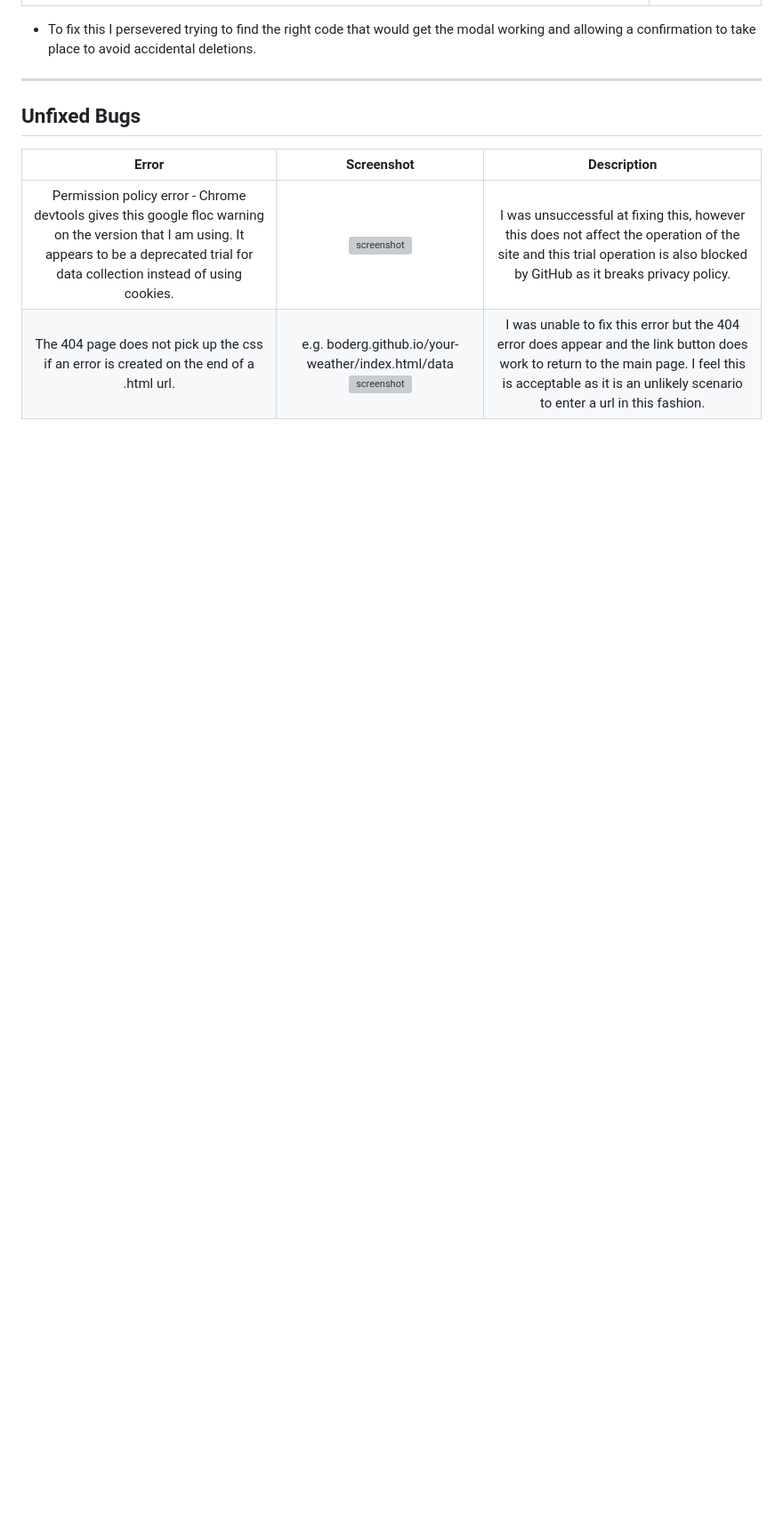
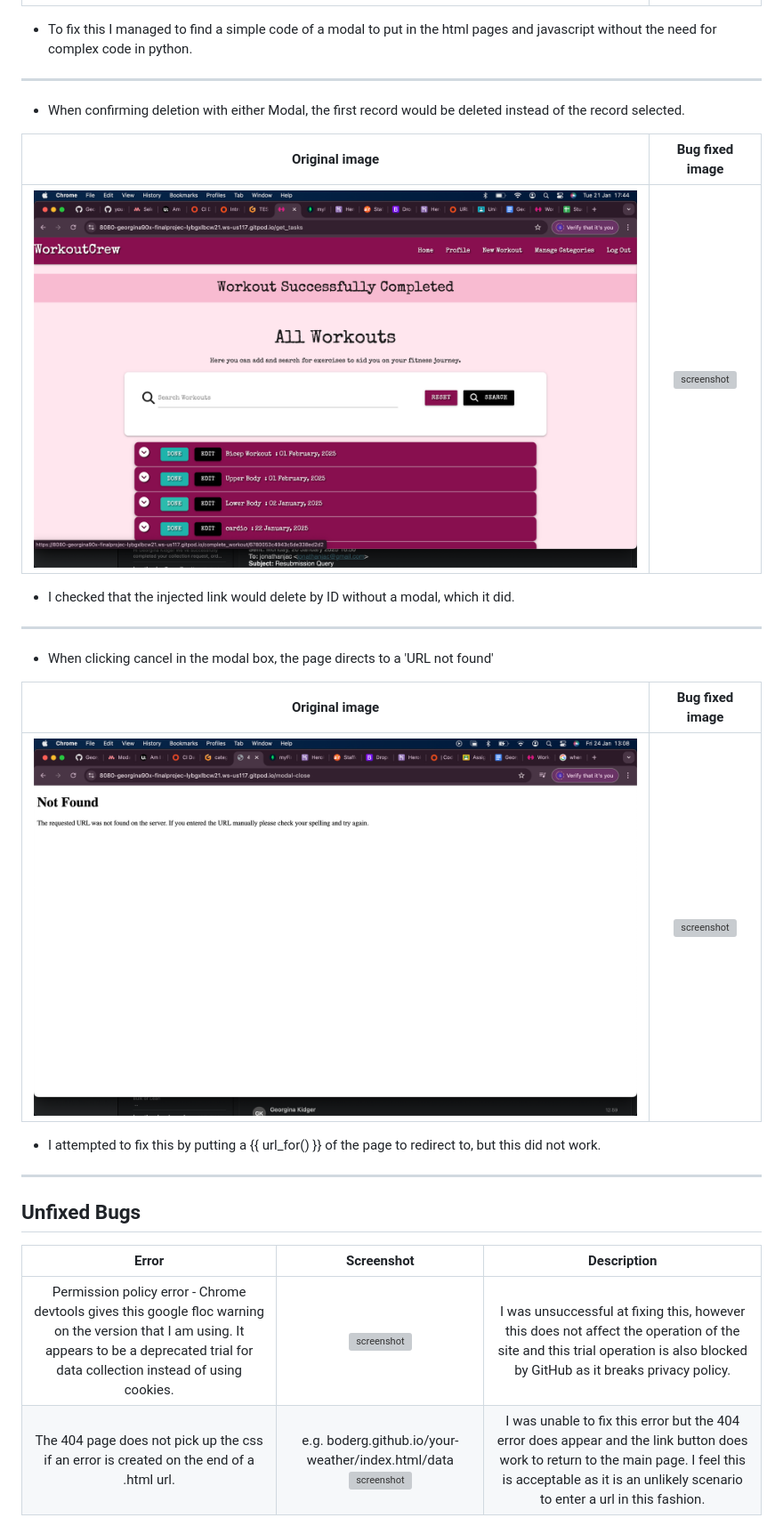
Before and after one commit to Georgina90-x/Final-Project-3, a Markdown page: TESTING.md, the part around the change printed below. Shown: that part at 89% size. GitHub-like rendering; pictures changed too: documentation/bugs/url-not-found.png (added); blank space fills up the shorter version; grey boxes are pictures that could not be loaded.

Commit message:
updated bugs section

```diff
--- a/TESTING.md
+++ b/TESTING.md
@@ -162,7 +162,25 @@ The following are bugs that I have come across while creating the Workout site.
 | :---: | :---: |
 | ![screenshot](documentation/bugs/done-workout.png) | ![screenshot]() |
 
-- To fix this I persevered trying to find the right code that would get the modal working and allowing a confirmation to take place to avoid accidental deletions.
+- To fix this I managed to find a simple code of a modal to put in the  html pages and javascript without the need for complex code in python.
+***
+
+- When confirming deletion with either Modal, the first record would be deleted instead of the record selected.
+
+| Original image | Bug fixed image |
+| :---: | :---: |
+| ![screenshot](documentation/bugs/done-workout.png) | ![screenshot]() |
+
+- I checked that the injected link would delete by ID without a modal, which it did.
+***
+
+- When clicking cancel in the modal box, the page directs to a 'URL not found'
+
+| Original image | Bug fixed image |
+| :---: | :---: |
+| ![screenshot](documentation/bugs/url-not-found.png) | ![screenshot]() |
+
+- I attempted to fix this by putting a {{ url_for() }} of the page to redirect to, but this did not work.
 ***
 
 ## Unfixed Bugs
```
Also changed, not shown: other parts of TESTING.md (+1 -1 lines).
